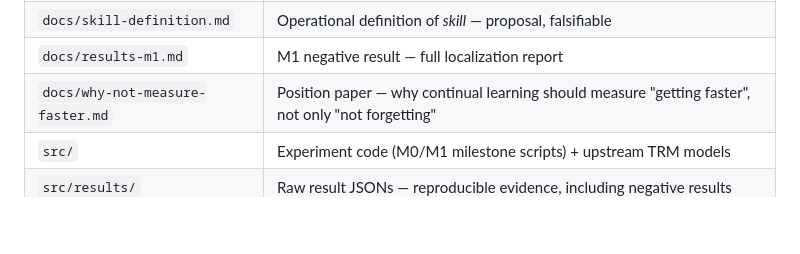
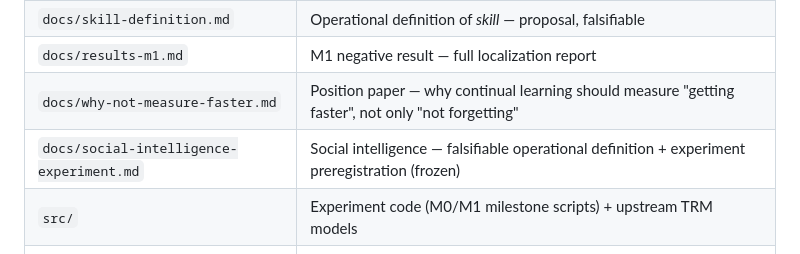
Before and after one commit to QiongZhiS/continual-learning-mechanisms, a Markdown page: README.md, the part around the change. GitHub-like rendering; blank space fills up the shorter version.

Commit message:
Add social intelligence experiment preregistration (frozen 2026-08-13) + README

```diff
--- a/README.md
+++ b/README.md
@@ -18,6 +18,7 @@ A falsifiable investigation into whether **learning mechanisms** — not scale
 | `docs/skill-definition.md` | Operational definition of *skill* — proposal, falsifiable |
 | `docs/results-m1.md` | M1 negative result — full localization report |
 | `docs/why-not-measure-faster.md` | Position paper — why continual learning should measure "getting faster", not only "not forgetting" |
+| `docs/social-intelligence-experiment.md` | Social intelligence — falsifiable operational definition + experiment preregistration (frozen) |
 | `src/` | Experiment code (M0/M1 milestone scripts) + upstream TRM models |
 | `src/results/` | Raw result JSONs — reproducible evidence, including negative results |
 
```
Also changed, not shown: docs/social-intelligence-experiment.md (added, +88 -0 lines).
